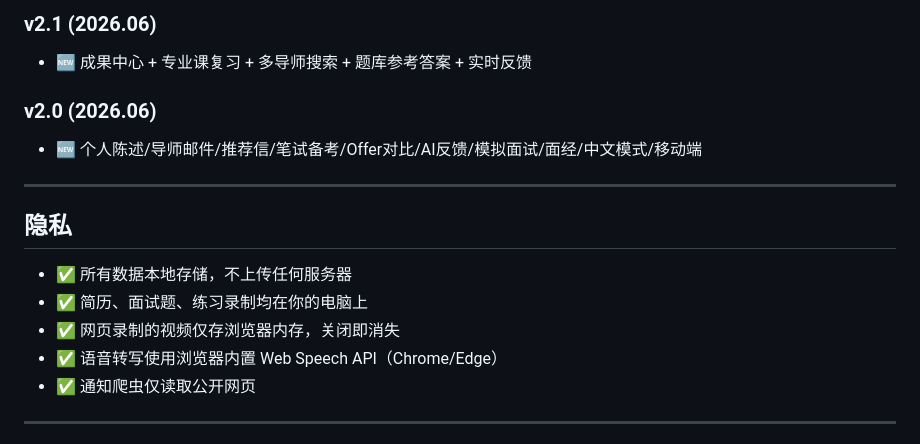
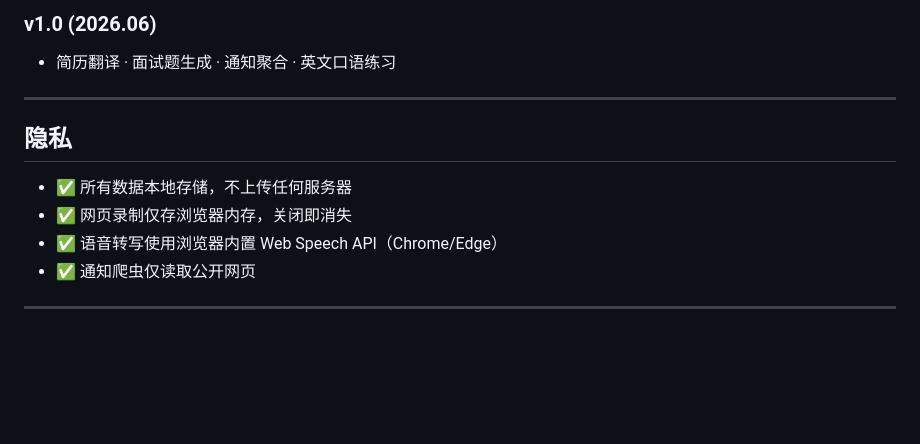
Before and after one commit to fndhwpoff/baoyan-skill, a Markdown page: README.md, the part around one of its changes. Rendered like a GitHub page; blank space fills up the shorter version.

```diff
--- a/README.md
+++ b/README.md
@@ -160,17 +148,13 @@ python tools/web_server.py --port 8765 --watch-feedback
 
-### v2.1 (2026.06)
-- 🆕 成果中心 + 专业课复习 + 多导师搜索 + 题库参考答案 + 实时反馈
-
-### v2.0 (2026.06)
-- 🆕 个人陈述/导师邮件/推荐信/笔试备考/Offer对比/AI反馈/模拟面试/面经/中文模式/移动端
+### v1.0 (2026.06)
+- 简历翻译 · 面试题生成 · 通知聚合 · 英文口语练习
 
 ---
 
 ## 隐私
 
 - ✅ 所有数据本地存储，不上传任何服务器
-- ✅ 简历、面试题、练习录制均在你的电脑上
-- ✅ 网页录制的视频仅存浏览器内存，关闭即消失
+- ✅ 网页录制仅存浏览器内存，关闭即消失
 - ✅ 语音转写使用浏览器内置 Web Speech API（Chrome/Edge）
 - ✅ 通知爬虫仅读取公开网页
 
```
Also changed, not shown: other parts of README.md (+60 -72 lines).
